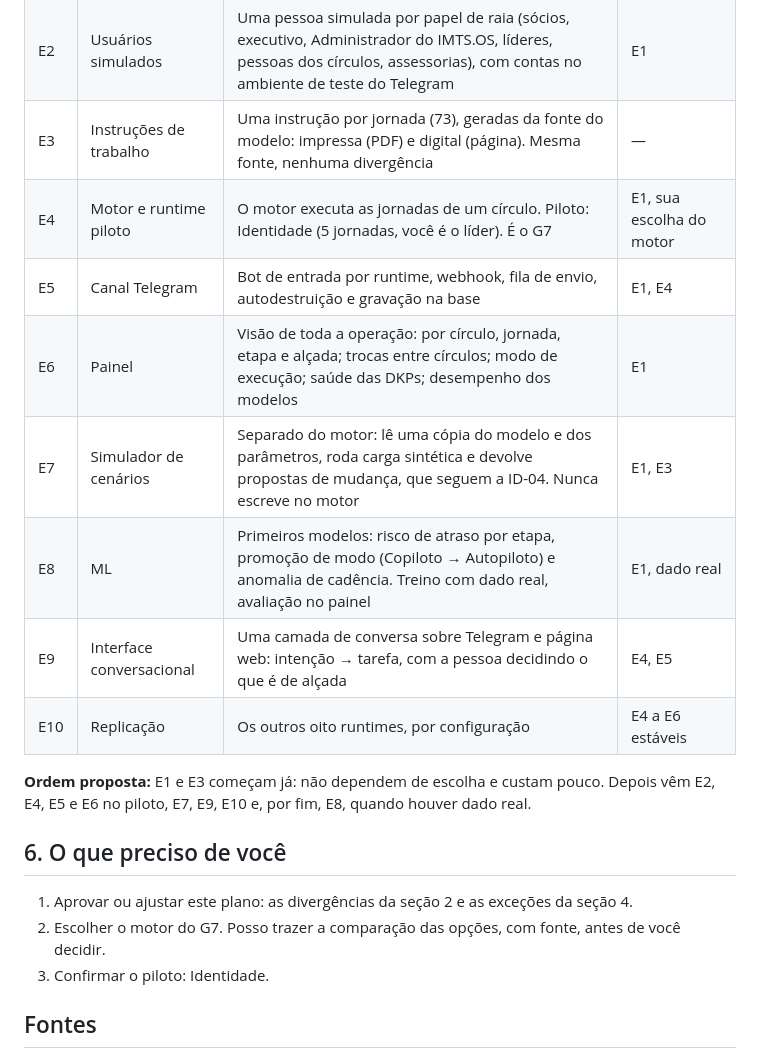
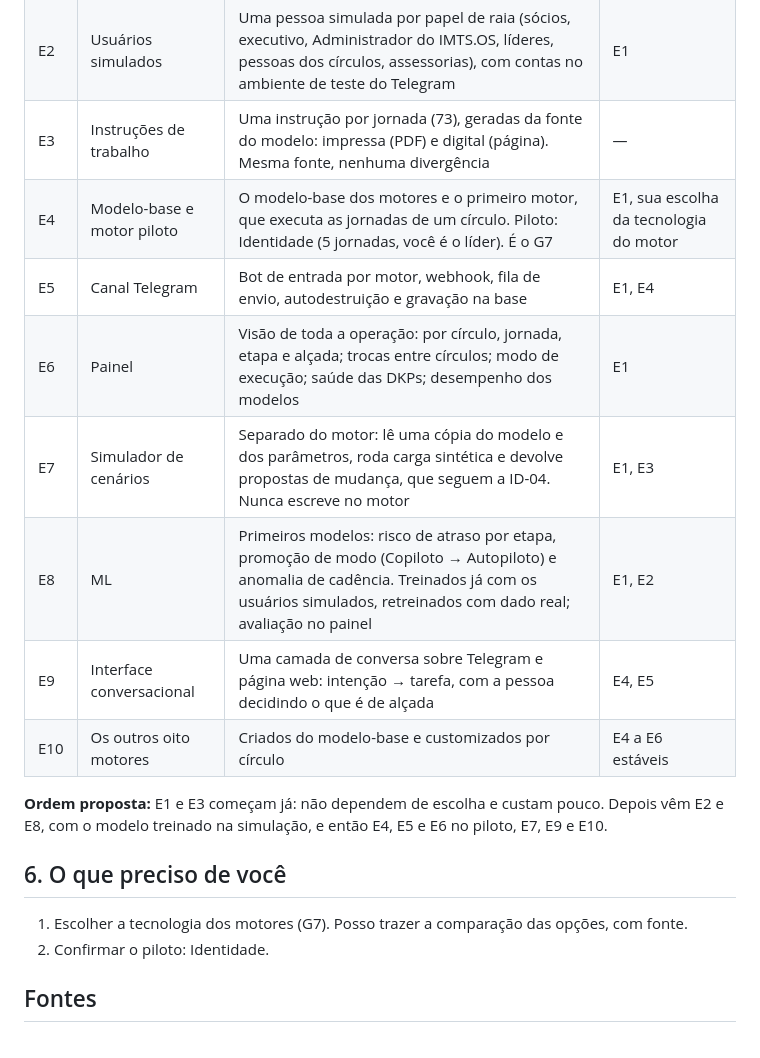
Before and after one commit to italoteofilo-boop/imts-modelo-organizacional, a Markdown page: 5-leitura-por-circulo/fase2_plano.md, the part around one of its changes. GitHub-like rendering.

```diff
--- a/5-leitura-por-circulo/fase2_plano.md
+++ b/5-leitura-por-circulo/fase2_plano.md
@@ -55,21 +55,20 @@ Proposta de 03/10/2026, com as suas decisões das 17:42. Nada aqui foi construí
 | E1 | Registro de eventos | Cada tarefa executada vira um evento: jornada, etapa, tarefa, raia, executor, modo, início, fim, resultado e marca simulado ou real. Fica no Supabase, ao lado do modelo | — |
 | E2 | Usuários simulados | Uma pessoa simulada por papel de raia (sócios, executivo, Administrador do IMTS.OS, líderes, pessoas dos círculos, assessorias), com contas no ambiente de teste do Telegram | E1 |
 | E3 | Instruções de trabalho | Uma instrução por jornada (73), geradas da fonte do modelo: impressa (PDF) e digital (página). Mesma fonte, nenhuma divergência | — |
-| E4 | Motor e runtime piloto | O motor executa as jornadas de um círculo. Piloto: Identidade (5 jornadas, você é o líder). É o G7 | E1, sua escolha do motor |
-| E5 | Canal Telegram | Bot de entrada por runtime, webhook, fila de envio, autodestruição e gravação na base | E1, E4 |
+| E4 | Modelo-base e motor piloto | O modelo-base dos motores e o primeiro motor, que executa as jornadas de um círculo. Piloto: Identidade (5 jornadas, você é o líder). É o G7 | E1, sua escolha da tecnologia do motor |
+| E5 | Canal Telegram | Bot de entrada por motor, webhook, fila de envio, autodestruição e gravação na base | E1, E4 |
 | E6 | Painel | Visão de toda a operação: por círculo, jornada, etapa e alçada; trocas entre círculos; modo de execução; saúde das DKPs; desempenho dos modelos | E1 |
 | E7 | Simulador de cenários | Separado do motor: lê uma cópia do modelo e dos parâmetros, roda carga sintética e devolve propostas de mudança, que seguem a ID-04. Nunca escreve no motor | E1, E3 |
-| E8 | ML | Primeiros modelos: risco de atraso por etapa, promoção de modo (Copiloto → Autopiloto) e anomalia de cadência. Treino com dado real, avaliação no painel | E1, dado real |
+| E8 | ML | Primeiros modelos: risco de atraso por etapa, promoção de modo (Copiloto → Autopiloto) e anomalia de cadência. Treinados já com os usuários simulados, retreinados com dado real; avaliação no painel | E1, E2 |
 | E9 | Interface conversacional | Uma camada de conversa sobre Telegram e página web: intenção → tarefa, com a pessoa decidindo o que é de alçada | E4, E5 |
-| E10 | Replicação | Os outros oito runtimes, por configuração | E4 a E6 estáveis |
+| E10 | Os outros oito motores | Criados do modelo-base e customizados por círculo | E4 a E6 estáveis |
 
-**Ordem proposta:** E1 e E3 começam já: não dependem de escolha e custam pouco. Depois vêm E2, E4, E5 e E6 no piloto, E7, E9, E10 e, por fim, E8, quando houver dado real.
+**Ordem proposta:** E1 e E3 começam já: não dependem de escolha e custam pouco. Depois vêm E2 e E8, com o modelo treinado na simulação, e então E4, E5 e E6 no piloto, E7, E9 e E10.
 
 ## 6. O que preciso de você
 
-1. Aprovar ou ajustar este plano: as divergências da seção 2 e as exceções da seção 4.
-2. Escolher o motor do G7. Posso trazer a comparação das opções, com fonte, antes de você decidir.
-3. Confirmar o piloto: Identidade.
+1. Escolher a tecnologia dos motores (G7). Posso trazer a comparação das opções, com fonte.
+2. Confirmar o piloto: Identidade.
 
 ## Fontes
 
```
Also changed, not shown: other parts of 5-leitura-por-circulo/fase2_plano.md (+11 -11 lines), 8-notas-de-trabalho/NOTAS_RODADA.md (+7 -0 lines).
